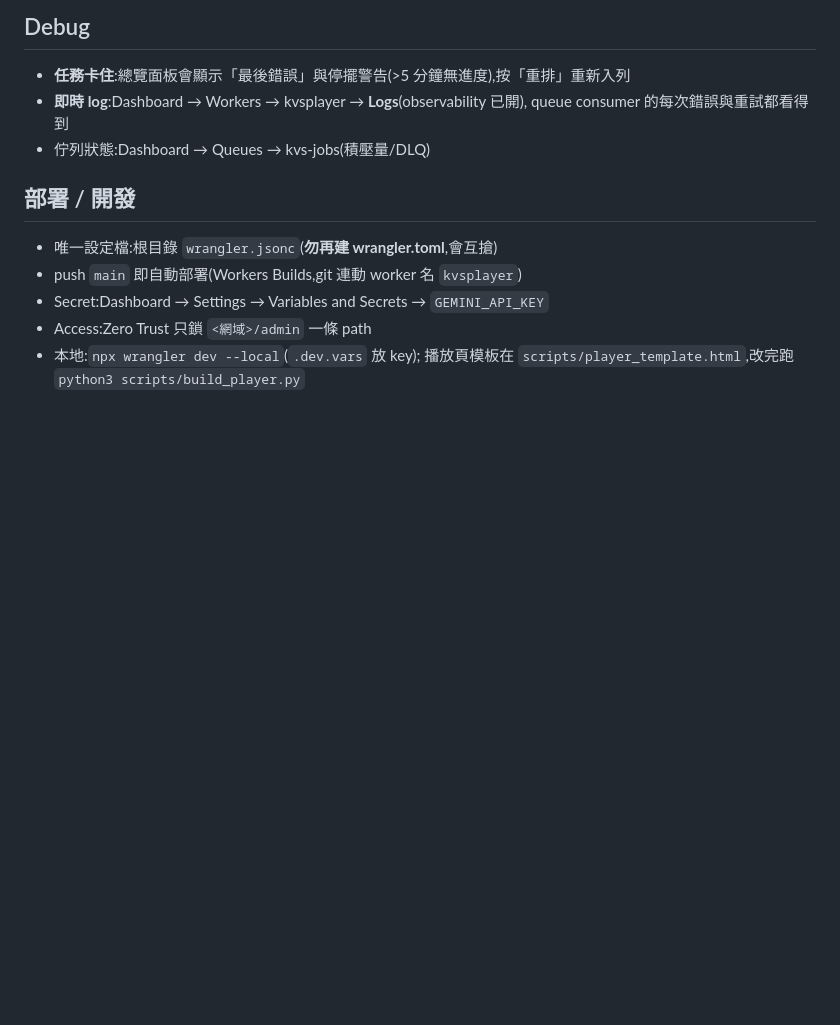
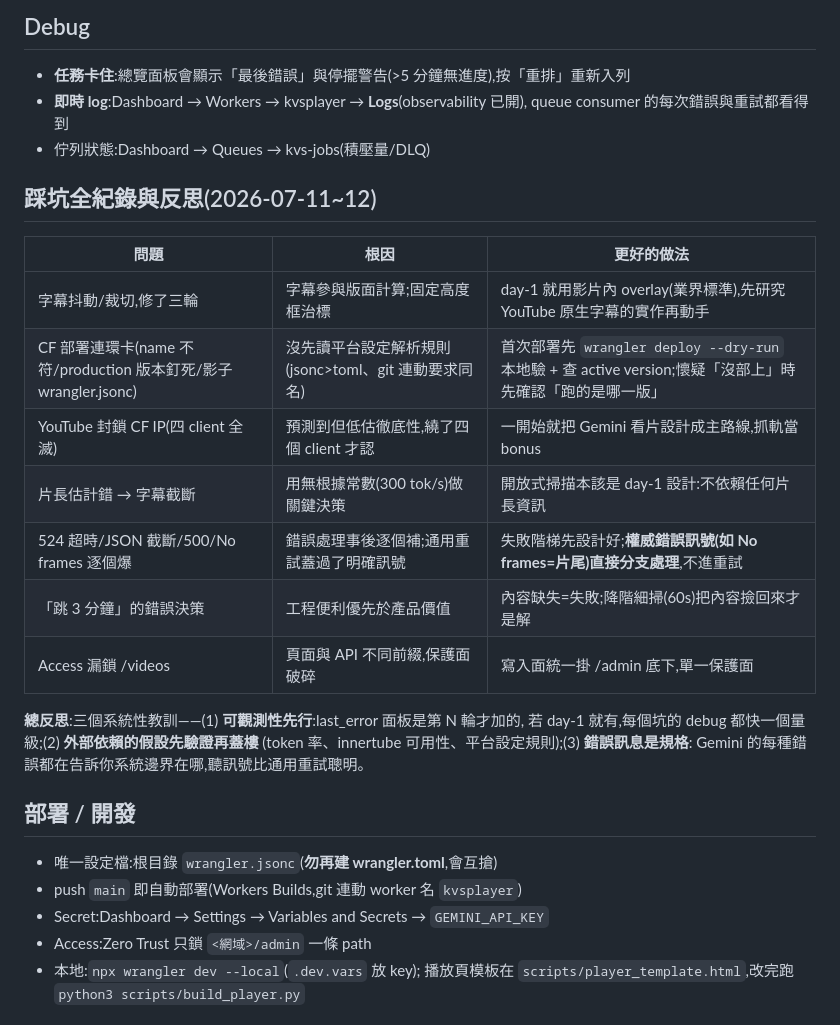
Before and after one commit to clarencechien/ytpoc, a Markdown page: README.md, the part around the change. Rendered like a GitHub page; blank space fills up the shorter version.

Commit message:
Document full pitfall log and retrospective in README
Co-Authored-By: Claude Fable 5 <noreply@anthropic.com>
Claude-Session: https://claude.ai/code/session_01NB3S1zZEpL1AaRrnPhCX6A

```diff
--- a/README.md
+++ b/README.md
@@ -47,6 +47,23 @@ token 消耗大(約百-數百 token/秒)、單段處理慢(30-90 秒/3 分鐘)
   queue consumer 的每次錯誤與重試都看得到
 - 佇列狀態:Dashboard → Queues → kvs-jobs(積壓量/DLQ)
 
+## 踩坑全紀錄與反思(2026-07-11~12)
+
+| 問題 | 根因 | 更好的做法 |
+|---|---|---|
+| 字幕抖動/裁切,修了三輪 | 字幕參與版面計算;固定高度框治標 | day-1 就用影片內 overlay(業界標準),先研究 YouTube 原生字幕的實作再動手 |
+| CF 部署連環卡(name 不符/production 版本釘死/影子 wrangler.jsonc) | 沒先讀平台設定解析規則(jsonc>toml、git 連動要求同名) | 首次部署先 `wrangler deploy --dry-run` 本地驗 + 查 active version;懷疑「沒部上」時先確認「跑的是哪一版」 |
+| YouTube 封鎖 CF IP(四 client 全滅) | 預測到但低估徹底性,繞了四個 client 才認 | 一開始就把 Gemini 看片設計成主路線,抓軌當 bonus |
+| 片長估計錯 → 字幕截斷 | 用無根據常數(300 tok/s)做關鍵決策 | 開放式掃描本該是 day-1 設計:不依賴任何片長資訊 |
+| 524 超時/JSON 截斷/500/No frames 逐個爆 | 錯誤處理事後逐個補;通用重試蓋過了明確訊號 | 失敗階梯先設計好;**權威錯誤訊號(如 No frames=片尾)直接分支處理**,不進重試 |
+| 「跳 3 分鐘」的錯誤決策 | 工程便利優先於產品價值 | 內容缺失=失敗;降階細掃(60s)把內容撿回來才是解 |
+| Access 漏鎖 /videos | 頁面與 API 不同前綴,保護面破碎 | 寫入面統一掛 /admin 底下,單一保護面 |
+
+**總反思**:三個系統性教訓——(1) **可觀測性先行**:last_error 面板是第 N 輪才加的,
+若 day-1 就有,每個坑的 debug 都快一個量級;(2) **外部依賴的假設先驗證再蓋樓**
+(token 率、innertube 可用性、平台設定規則);(3) **錯誤訊息是規格**:
+Gemini 的每種錯誤都在告訴你系統邊界在哪,聽訊號比通用重試聰明。
+
 ## 部署 / 開發
 
 - 唯一設定檔:根目錄 `wrangler.jsonc`(**勿再建 wrangler.toml**,會互搶)
```
